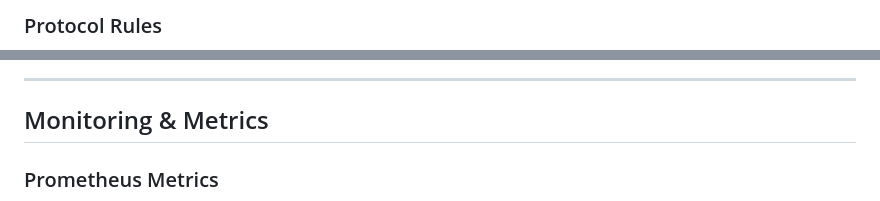
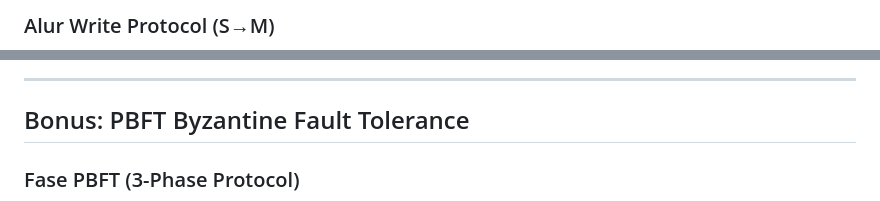
Before and after one commit to user312982/distributed-synchronization-system, a Markdown page: docs/architecture.md, 2 parts joined by grey strips. GitHub-like rendering.

````diff
--- a/docs/architecture.md
+++ b/docs/architecture.md
@@ -165,4 +262,4 @@ Saat node restart:
 ```
 
-### Protocol Rules
+### Alur Write Protocol (S→M)
 
@@ -183,7 +300,7 @@ Implementasi O(1) menggunakan **OrderedDict**:
 
 ---
 
-## Monitoring & Metrics
+## Bonus: PBFT Byzantine Fault Tolerance
 
-### Prometheus Metrics
+### Fase PBFT (3-Phase Protocol)
 
````
Also changed, not shown: other parts of docs/architecture.md (+344 -152 lines).
